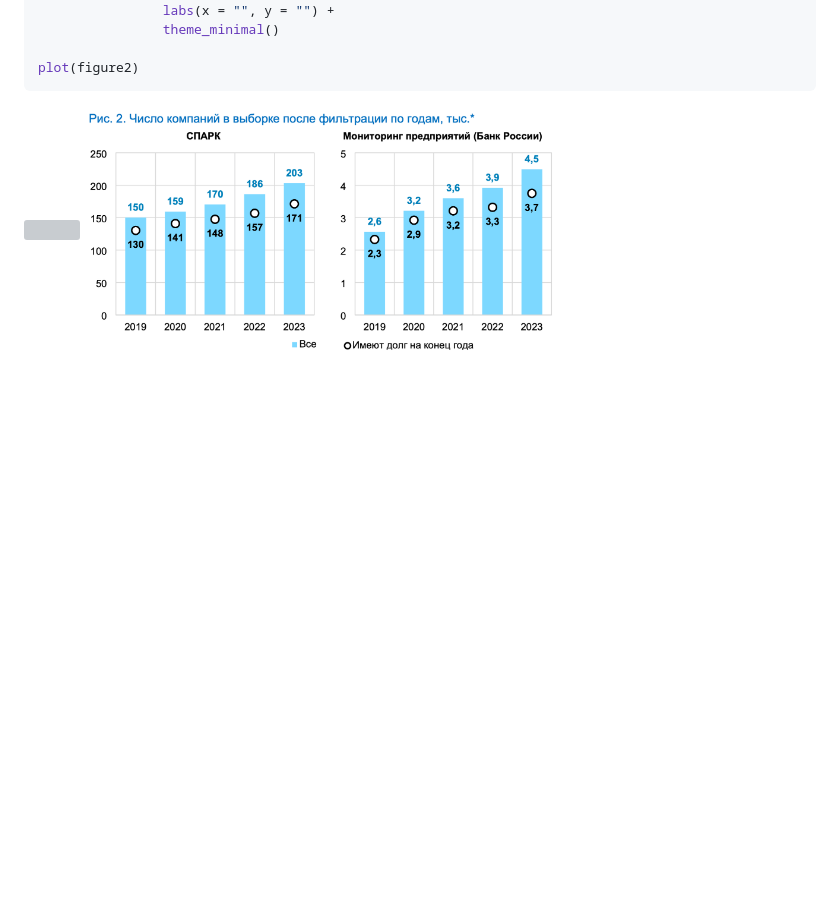
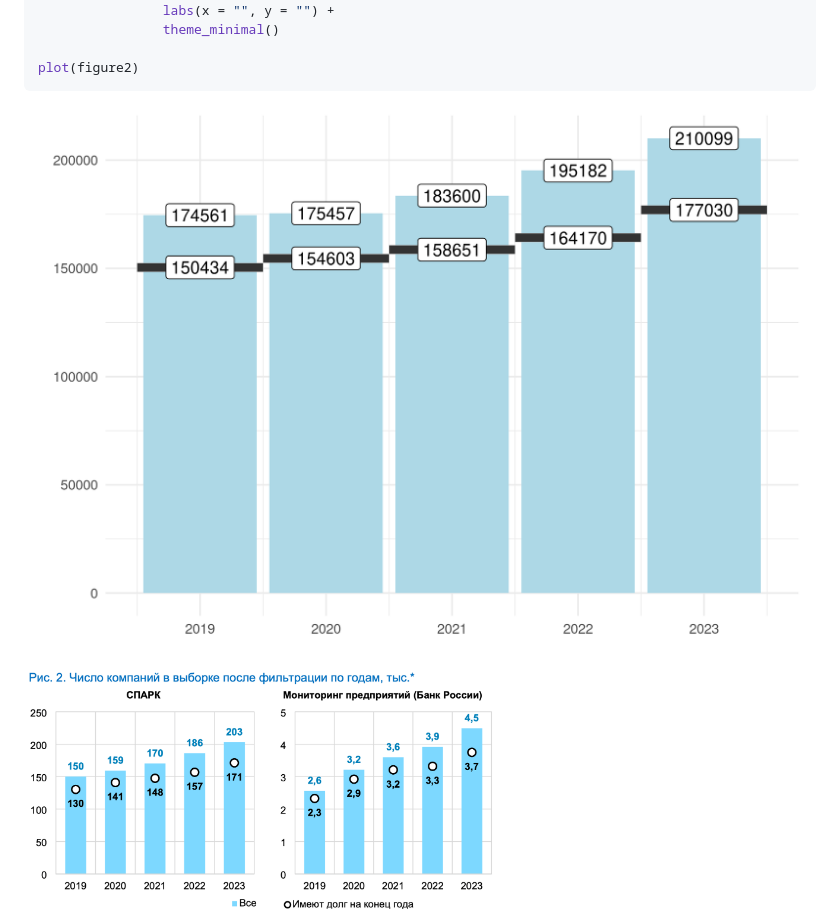
Before and after one commit to irlcode/RFSD, a Markdown page: use_cases/interest_payments.md, the part around the change. GitHub-like rendering; blank space fills up the shorter version; grey boxes are pictures that could not be loaded.

Commit message:
fixed a typo

````diff
--- a/use_cases/interest_payments.md
+++ b/use_cases/interest_payments.md
@@ -183,7 +183,7 @@ figure2 <- ggplot(aes(x = year), data = firms_by_year) +
 plot(figure2)
 ```
 
-![](..figures/interest_figure2-1.png)<!-- -->
+![](../figures/interest_figure2-1.png)<!-- -->
 <img src="../figures/mogilyat_figure2.png" width="60%"/>
 
 Despite our efforts to replicate the target study filtering procedures,
````
